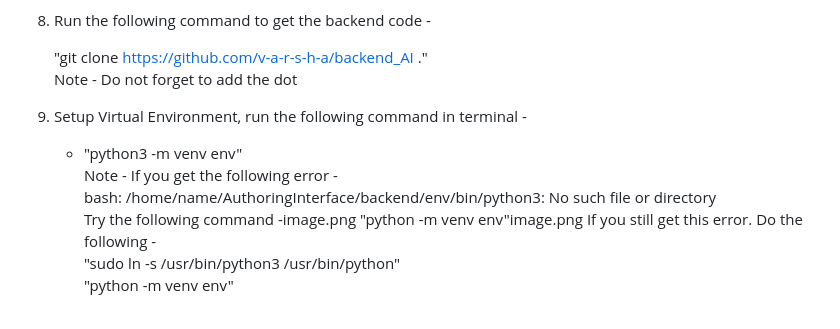
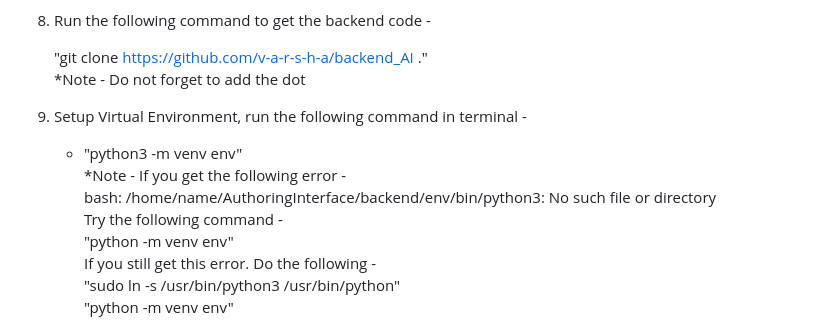
Before and after one commit to lc4eu/AuthoringInterface-Backend, a Markdown page: README.md, the part around one of its changes. Drawn GitHub-style.

```diff
--- a/README.md
+++ b/README.md
@@ -78,15 +79,15 @@ Note - Open a terminal to perform steps 1 to 3.
 8. Run the following command to get the backend code -<br/>
 
    "git clone https://github.com/v-a-r-s-h-a/backend_AI ."<br/>
-    Note - Do not forget to add the dot
+    \*Note - Do not forget to add the dot
 
 9. Setup Virtual Environment, run the following command in terminal -
 
    - "python3 -m venv env"<br/>
-     Note - If you get the following error -<br/>
+     \*Note - If you get the following error -<br/>
      bash: /home/name/AuthoringInterface/backend/env/bin/python3: No such file or directory<br/>
-     Try the following command -image.png
-      "python -m venv env"image.png
+     Try the following command -<br/>
+      "python -m venv env"<br/>
       If you still get this error. Do the following -<br/>
       "sudo ln -s /usr/bin/python3 /usr/bin/python"<br/>
       "python -m venv env"
```
Also changed, not shown: other parts of README.md (+16 -16 lines).
